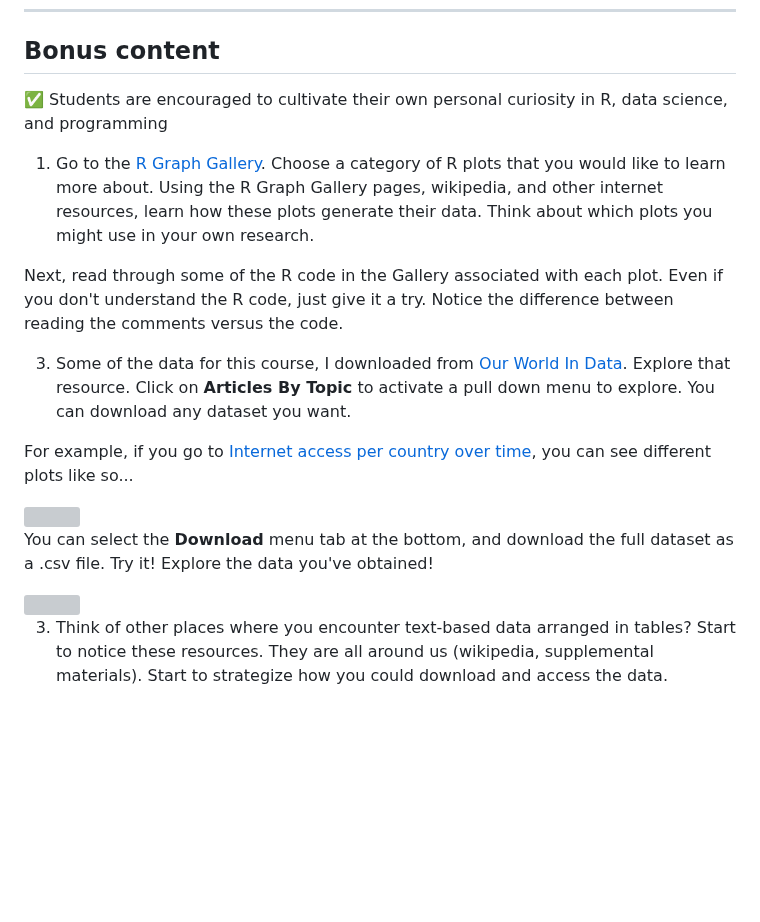
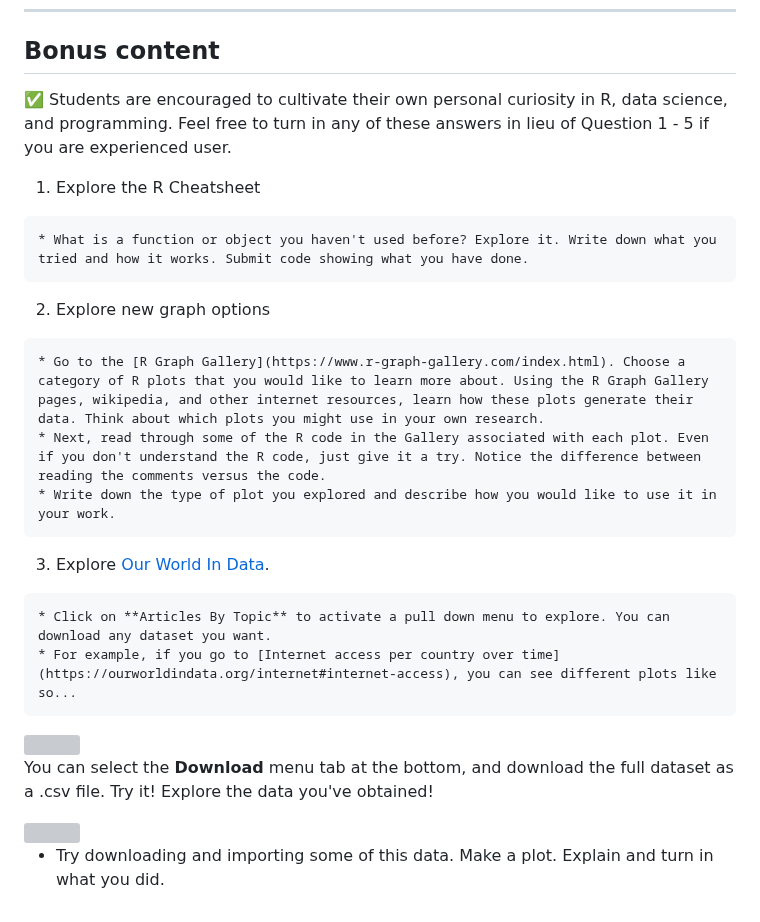
Before and after one commit to Colorado-State-University-CMB/CM515-course-2024, a Markdown page: modules/02_RStudio/Module2_homework.md, the part around the change. Drawn GitHub-style; blank space fills up the shorter version; grey boxes are pictures that could not be loaded.

Commit message:
update homework

```diff
--- a/modules/02_RStudio/Module2_homework.md
+++ b/modules/02_RStudio/Module2_homework.md
@@ -119,21 +119,27 @@ Let's practice importing some data. Here is a real supplementary dataset that my
 
 ## Bonus content
 
-:white_check_mark: Students are encouraged to cultivate their own personal curiosity in R, data science, and programming
+:white_check_mark: Students are encouraged to cultivate their own personal curiosity in R, data science, and programming. Feel free to turn in any of these answers in lieu of Question 1 - 5 if you are experienced user.
 
-  1. Go to the [R Graph Gallery](https://www.r-graph-gallery.com/index.html). Choose a category of R plots that you would like to learn more about. Using the R Graph Gallery pages, wikipedia, and other internet resources, learn how these plots generate their data. Think about which plots you might use in your own research.
+  1. Explore the R Cheatsheet
 
-  Next, read through some of the R code in the Gallery associated with each plot. Even if you don't understand the R code, just give it a try. Notice the difference between reading the comments versus the code.
+    * What is a function or object you haven't used before? Explore it. Write down what you tried and how it works. Submit code showing what you have done.
 
-  3. Some of the data for this course, I downloaded from [Our World In Data](https://ourworldindata.org/). Explore that resource. Click on **Articles By Topic** to activate a pull down menu to explore. You can download any dataset you want.
+  2. Explore new graph options
 
-For example, if you go to [Internet access per country over time](https://ourworldindata.org/internet#internet-access), you can see different plots like so...
+    * Go to the [R Graph Gallery](https://www.r-graph-gallery.com/index.html). Choose a category of R plots that you would like to learn more about. Using the R Graph Gallery pages, wikipedia, and other internet resources, learn how these plots generate their data. Think about which plots you might use in your own research.
+    * Next, read through some of the R code in the Gallery associated with each plot. Even if you don't understand the R code, just give it a try. Notice the difference between reading the comments versus the code.
+    * Write down the type of plot you explored and describe how you would like to use it in your work.
+
+  3. Explore [Our World In Data](https://ourworldindata.org/).
+
+    * Click on **Articles By Topic** to activate a pull down menu to explore. You can download any dataset you want.
+    * For example, if you go to [Internet access per country over time](https://ourworldindata.org/internet#internet-access), you can see different plots like so...
 
 <img src="webContent/Screen Shot 2023-01-23 at 6.00.02 AM.png" width="600">
-
 
 You can select the **Download** menu tab at the bottom, and download the full dataset as a .csv file. Try it! Explore the data you've obtained!
 
 <img src="webContent/Screen Shot 2023-01-23 at 6.00.16 AM.png" width="600">
 
-  3. Think of other places where you encounter text-based data arranged in tables? Start to notice these resources. They are all around us (wikipedia, supplemental materials). Start to strategize how you could download and access the data.
+  * Try downloading and importing some of this data. Make a plot. Explain and turn in what you did.
```
